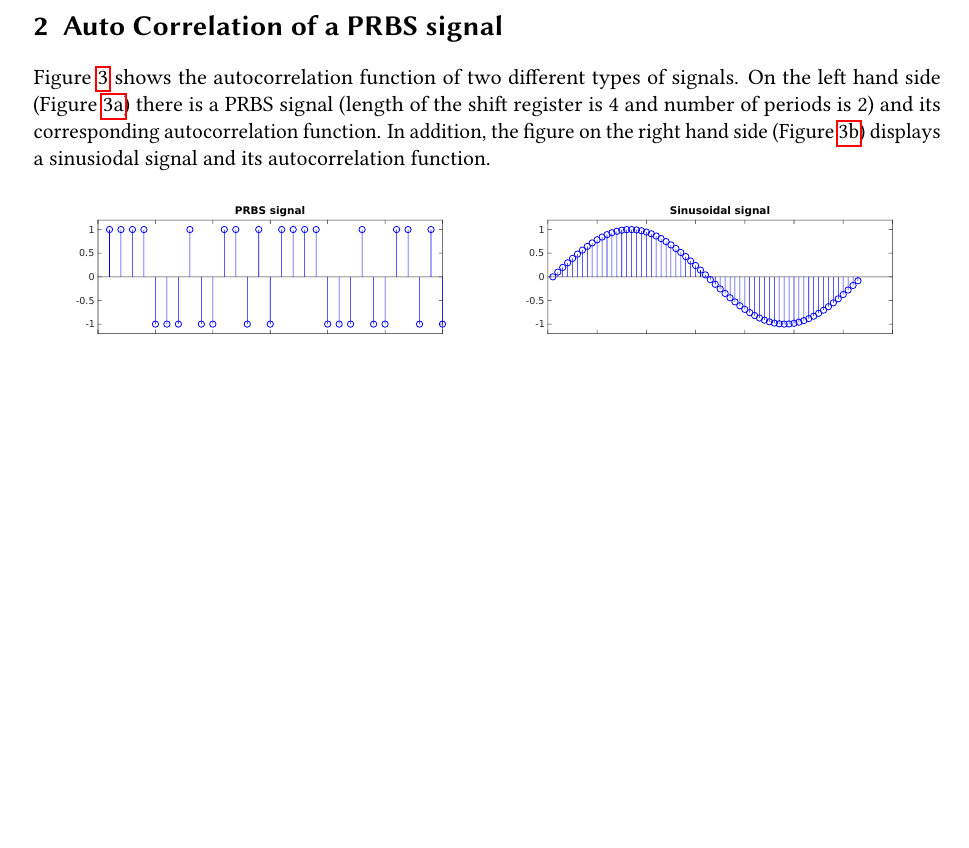
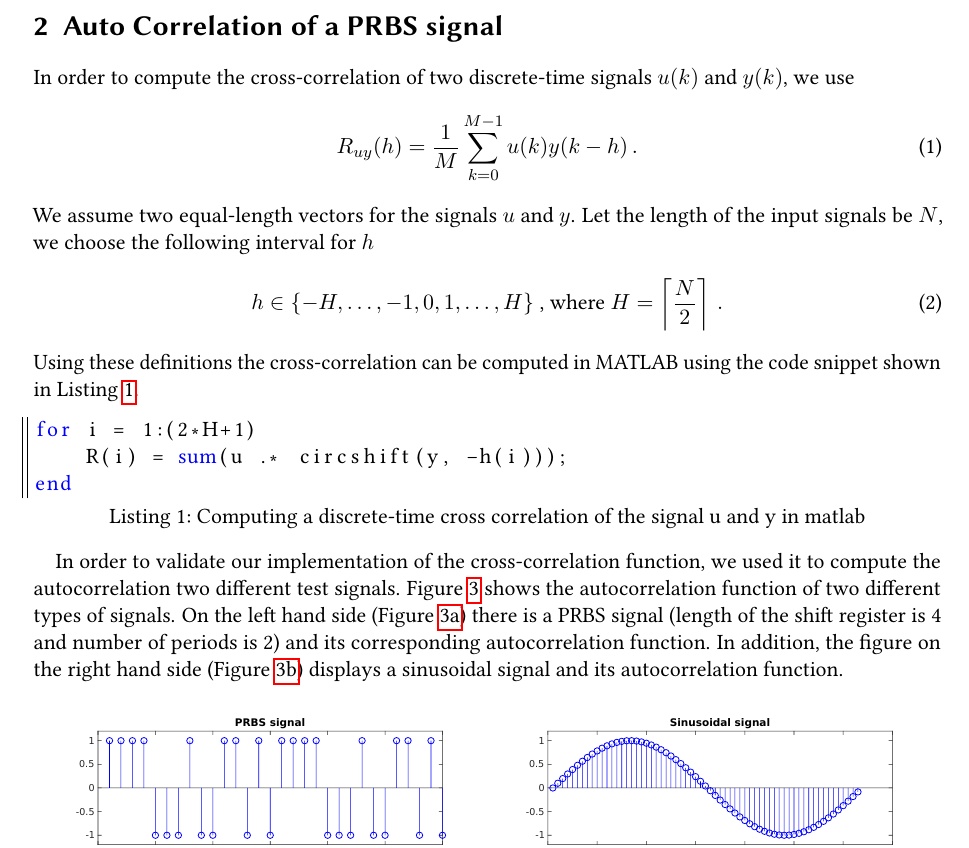
Before and after one commit to Allen-wyson/epfl-sysid, a LaTeX problem sheet (report1/exercise.tex): part of page 2 of 2, cut so that both start at the same text, the shorter picture padded with empty space. Compiled offline with pdfLaTeX.

Commit message:
Add math stuff to report

```diff
--- a/report1/exercise.tex
+++ b/report1/exercise.tex
@@ -15,7 +15,12 @@
 \usepackage{libertine}
 \usepackage{longtable}
 
-\lstset{frame=single,keepspaces=true,captionpos=b}
+\lstset{backgroundcolor=\color{white},
+	frame=L,
+	keepspaces=true,
+	captionpos=b,
+	keywordstyle=\color{blue},
+	language=matlab}
 
 \title{System Identification (ME421) at EPFL}
 \subtitle{CE-1: Nonparametric Methods}
@@ -55,9 +60,26 @@ Figure~\ref{fig:responses} shows the step and impulse response for the system. O
 
 \section{Auto Correlation of a PRBS signal}
 
+In order to compute the cross-correlation of two discrete-time signals $u(k)$ and $y(k)$, we use
+\begin{equation}
+	R_{uy}(h) = \frac{1}{M} \sum\limits_{k=0}^{M-1} u(k)y(k-h)\, .
+\end{equation}
+We assume two equal-length vectors for the signals $u$ and $y$. Let the length of the input signals be $N$, we choose the following interval for $h$
+\begin{equation}
+	h \in \{-H, \dots, -1, 0, 1, \dots, H\}\text{ , where } H = \left\lceil \frac{N}{2} \right\rceil \, .
+\end{equation}
+Using these definitions the cross-correlation can be computed in MATLAB using the code snippet shown in Listing~\ref{lst:corr}.
+
+\begin{lstlisting}[caption={Computing a discrete-time cross correlation of the signal u and y in matlab},label={lst:corr}]
+for i = 1:(2*H+1)
+    R(i) = sum(u .* circshift(y, -h(i)));
+end
+\end{lstlisting}
+
+In order to validate our implementation of the cross-correlation function, we used it to compute the autocorrelation two different test signals.
 Figure~\ref{fig:autocorr} shows the autocorrelation function of two different types of signals.
 On the left hand side (Figure~\ref{fig:autocorrPRBS}) there is a PRBS signal (length of the shift register is 4 and number of periods is 2) and its corresponding autocorrelation function.
-In addition, the figure on the right hand side (Figure~\ref{fig:autocorrSINUS}) displays a sinusiodal signal and its autocorrelation function.
+In addition, the figure on the right hand side (Figure~\ref{fig:autocorrSINUS}) displays a sinusoidal signal and its autocorrelation function.
 
 \begin{figure}[h]
 	\centering
```
